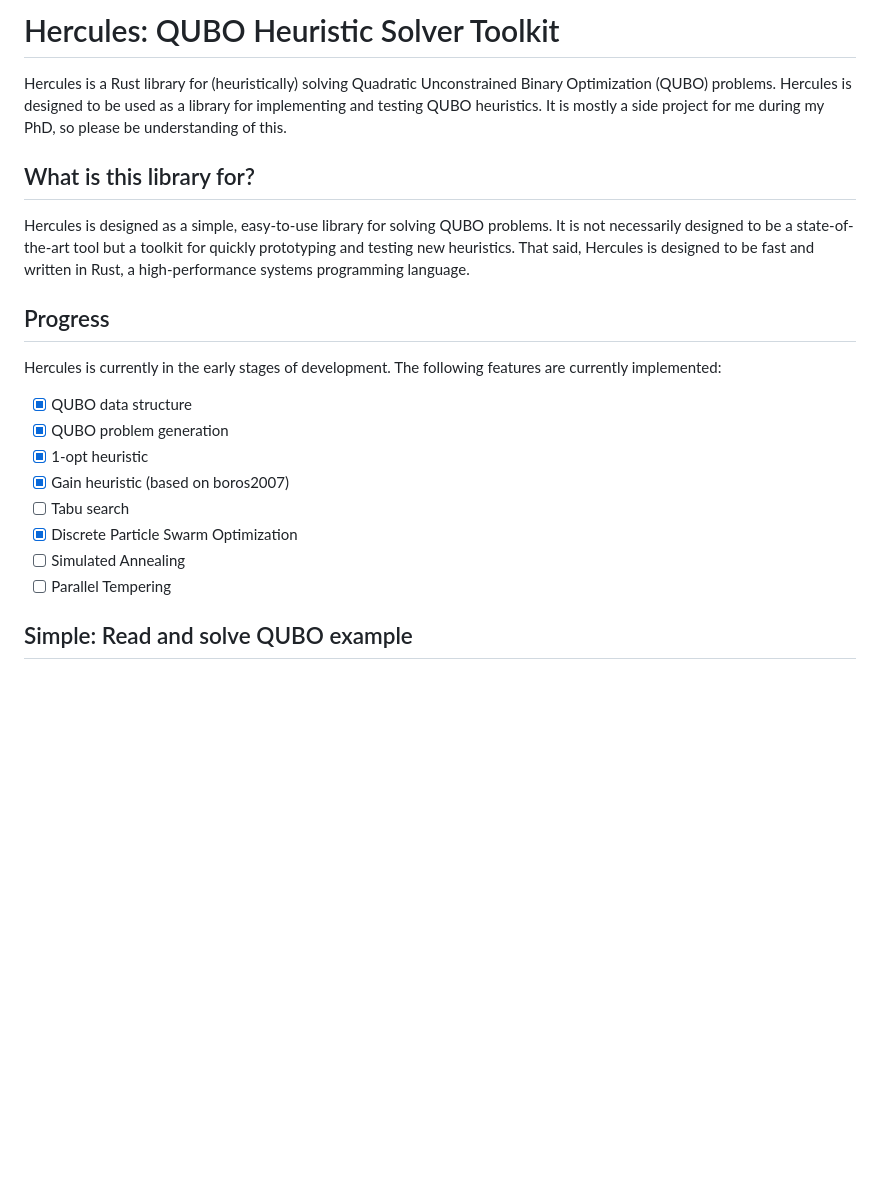
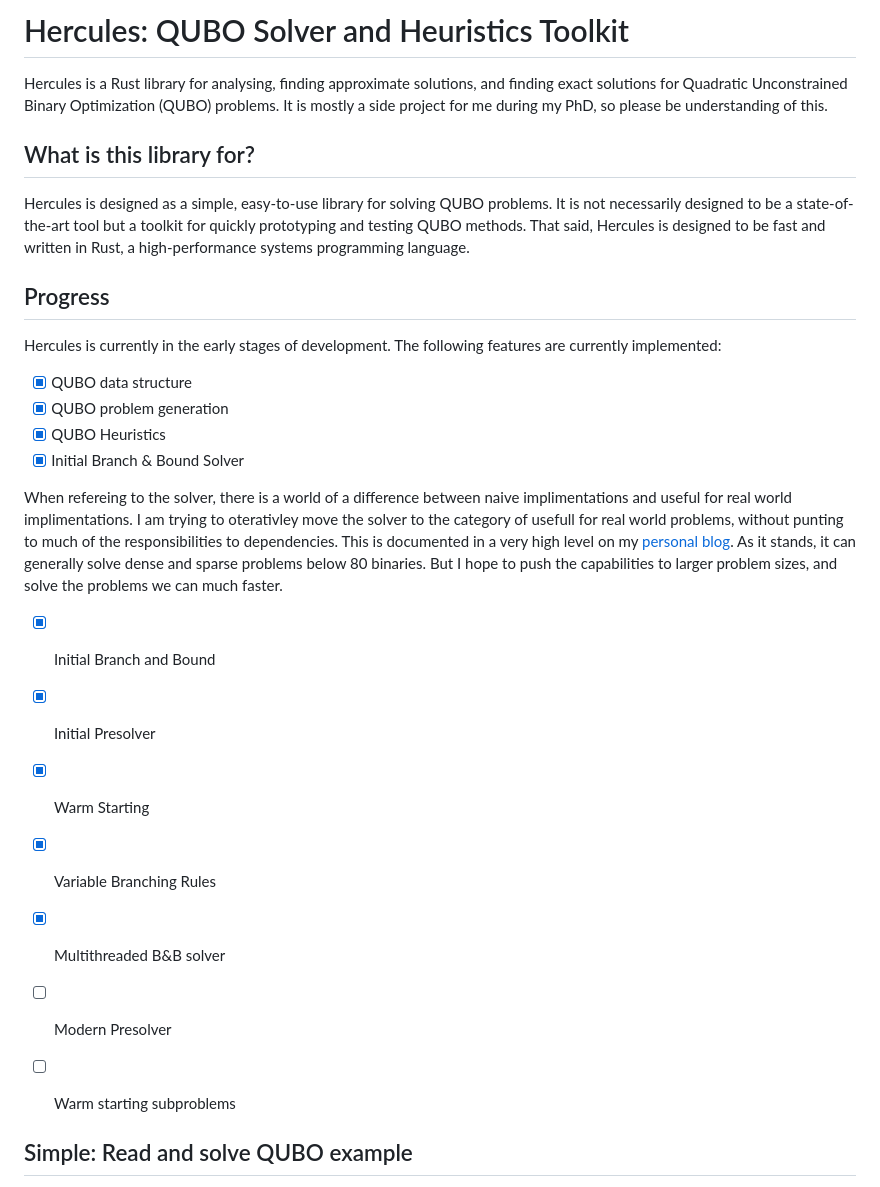
Before and after one commit to DKenefake/hercules, a Markdown page: README.md, the part around the change. GitHub-like rendering; blank space fills up the shorter version.

Commit message:
Update README.md
update project scope and meaning of the project

```diff
--- a/README.md
+++ b/README.md
@@ -1,10 +1,10 @@
-# Hercules: QUBO Heuristic Solver Toolkit
+# Hercules: QUBO Solver and Heuristics Toolkit
 
-Hercules is a Rust library for (heuristically) solving Quadratic Unconstrained Binary Optimization (QUBO) problems. Hercules is designed to be used as a library for implementing and testing QUBO heuristics. It is mostly a side project for me during my PhD, so please be understanding of this.
+Hercules is a Rust library for analysing, finding approximate solutions, and finding exact solutions for Quadratic Unconstrained Binary Optimization (QUBO) problems. It is mostly a side project for me during my PhD, so please be understanding of this.
 
 ## What is this library for?
 
-Hercules is designed as a simple, easy-to-use library for solving QUBO problems. It is not necessarily designed to be a state-of-the-art tool but a toolkit for quickly prototyping and testing new heuristics. That said, Hercules is designed to be fast and written in Rust, a high-performance systems programming language.
+Hercules is designed as a simple, easy-to-use library for solving QUBO problems. It is not necessarily designed to be a state-of-the-art tool but a toolkit for quickly prototyping and testing QUBO methods. That said, Hercules is designed to be fast and written in Rust, a high-performance systems programming language.
 
 ## Progress
 
@@ -12,12 +12,19 @@ Hercules is currently in the early stages of development. The following features
 
 - [x] QUBO data structure
 - [x] QUBO problem generation
-- [x] 1-opt heuristic
-- [x] Gain heuristic (based on boros2007)
-- [ ] Tabu search
-- [x] Discrete Particle Swarm Optimization
-- [ ] Simulated Annealing
-- [ ] Parallel Tempering
+- [x] QUBO Heuristics
+- [x] Initial Branch & Bound Solver
+
+When refereing to the solver, there is a world of a difference between naive implimentations and useful for real world implimentations. I am trying to oterativley move the solver to the category of usefull for real world problems, without punting to much of the responsibilities to dependencies. This is documented in a very high level on my [personal blog](https://dkenefake.github.io/blog/bb1). As it stands, it can generally solve dense and sparse problems below 80 binaries. But I hope to push the capabilities to larger problem sizes, and solve the problems we can much faster.
+
+- [x] Initial Branch and Bound
+- [x] Initial Presolver
+- [x] Warm Starting
+- [x] Variable Branching Rules
+- [x] Multithreaded B&B solver
+- [ ] Modern Presolver
+- [ ] Warm starting subproblems
+
 
 ## Simple: Read and solve QUBO example
 
```
